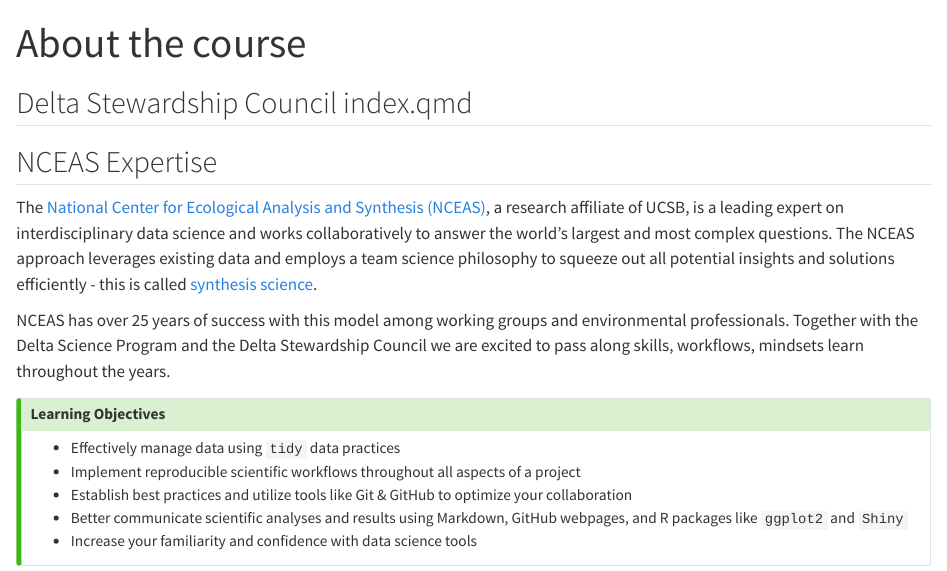
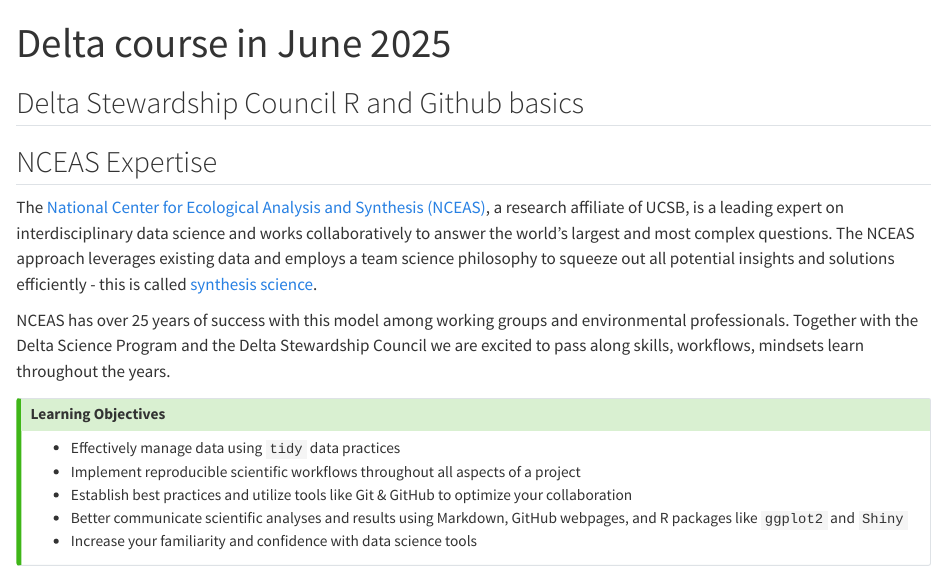
Before and after one commit to nceas-learning-hub/2025-06-delta, a Quarto document (index.qmd): the page in a window 1100 px wide, from its top. Rendered offline with R 4.5, knitr and Pandoc in place of Quarto, with nearby package versions; drawn as R Markdown's standard HTML page in place of the format the file asks for.

Commit message:
docs: updated course title

```diff
--- a/index.qmd
+++ b/index.qmd
@@ -1,5 +1,5 @@
 ---
-title: About the course
+title: Delta course in June 2025
 format:
   theme-html:
     toc: false
@@ -9,7 +9,7 @@
 
 :::
 
-## Delta Stewardship Council index.qmd
+## Delta Stewardship Council R and Github basics
 
 ## NCEAS Expertise
 
```
